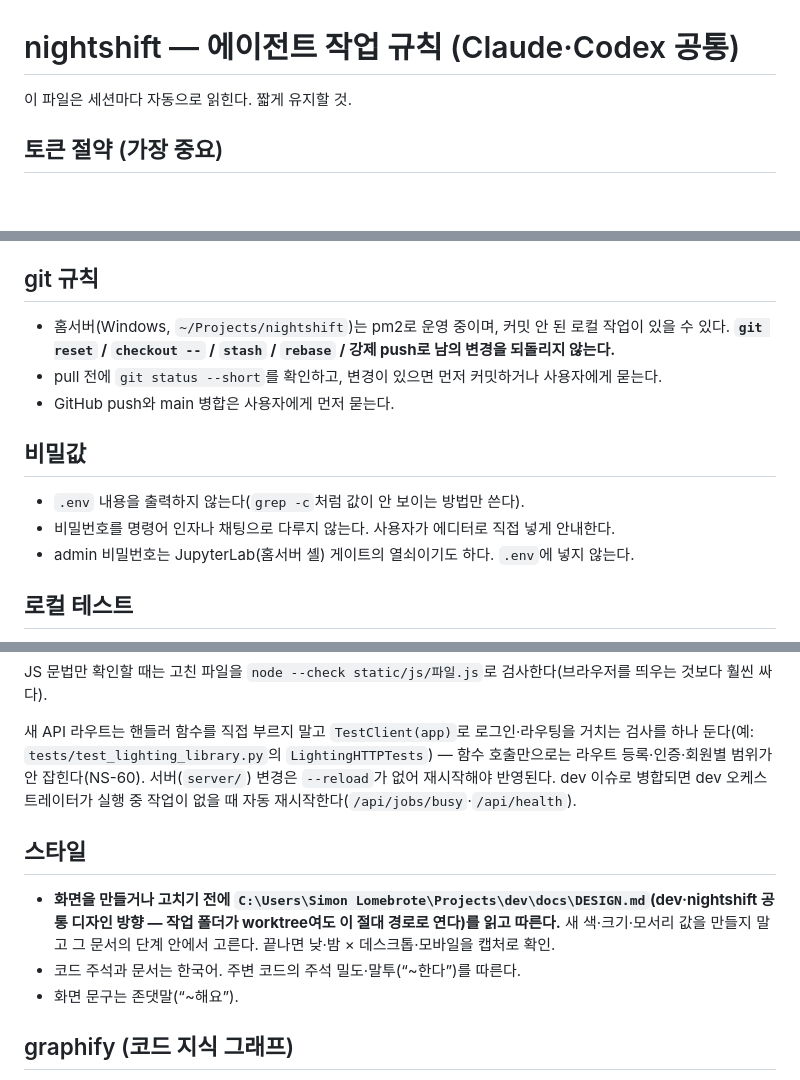
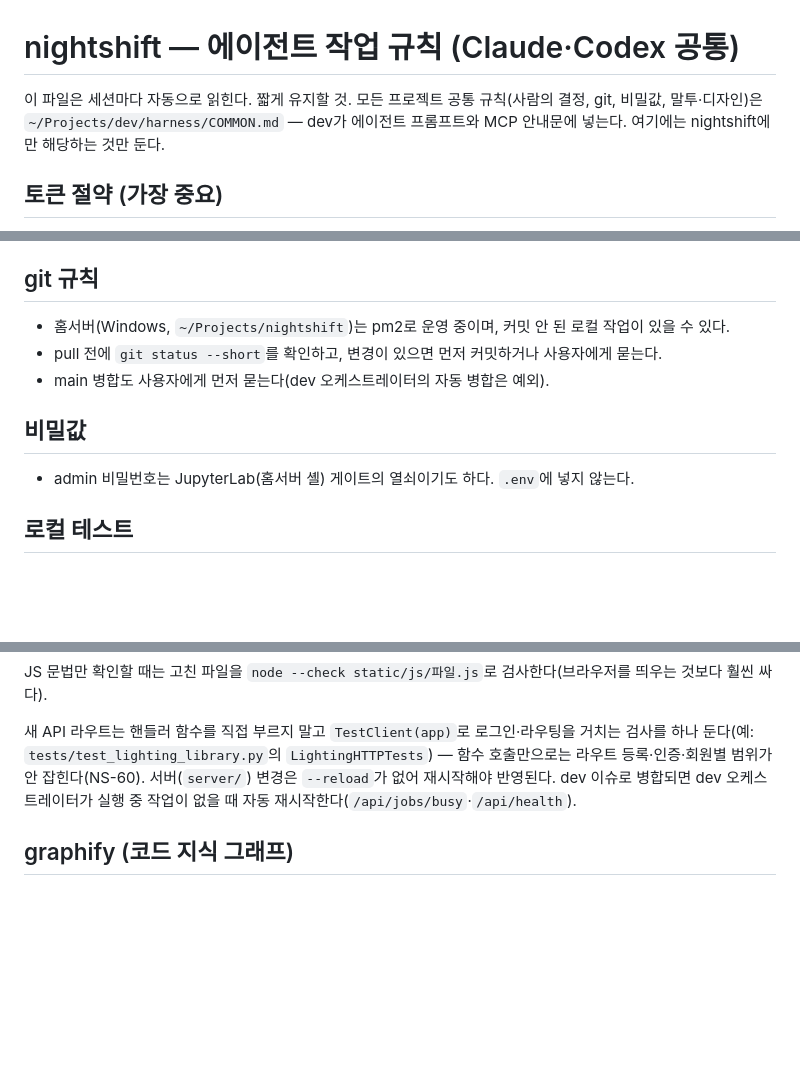
Before and after one commit to odineyes2/nightshift, a Markdown page: AGENTS.md, 3 parts joined by grey strips. Drawn GitHub-style; blank space fills up the shorter version.

Commit message:
공통 규칙 중복 제거 — dev/harness/COMMON.md로 옮김 (DEV-131)
Co-Authored-By: Claude Opus 5.5 <noreply@anthropic.com>

```diff
--- a/AGENTS.md
+++ b/AGENTS.md
@@ -1,6 +1,7 @@
 # nightshift — 에이전트 작업 규칙 (Claude·Codex 공통)
 
 이 파일은 세션마다 자동으로 읽힌다. 짧게 유지할 것.
+모든 프로젝트 공통 규칙(사람의 결정, git, 비밀값, 말투·디자인)은 `~/Projects/dev/harness/COMMON.md` — dev가 에이전트 프롬프트와 MCP 안내문에 넣는다. 여기에는 nightshift에만 해당하는 것만 둔다.
 
 ## 토큰 절약 (가장 중요)
 
@@ -67,14 +68,11 @@
 ## git 규칙
 
 - 홈서버(Windows, `~/Projects/nightshift`)는 pm2로 운영 중이며, 커밋 안 된 로컬 작업이 있을 수 있다.
-  **`git reset` / `checkout --` / `stash` / `rebase` / 강제 push로 남의 변경을 되돌리지 않는다.**
 - pull 전에 `git status --short`를 확인하고, 변경이 있으면 먼저 커밋하거나 사용자에게 묻는다.
-- GitHub push와 main 병합은 사용자에게 먼저 묻는다.
+- main 병합도 사용자에게 먼저 묻는다(dev 오케스트레이터의 자동 병합은 예외).
 
 ## 비밀값
 
-- `.env` 내용을 출력하지 않는다(`grep -c`처럼 값이 안 보이는 방법만 쓴다).
-- 비밀번호를 명령어 인자나 채팅으로 다루지 않는다. 사용자가 에디터로 직접 넣게 안내한다.
 - admin 비밀번호는 JupyterLab(홈서버 셸) 게이트의 열쇠이기도 하다. `.env`에 넣지 않는다.
 
 ## 로컬 테스트
@@ -93,12 +91,6 @@ JS 문법만 확인할 때는 고친 파일을 `node --check static/js/파일.js
 새 API 라우트는 핸들러 함수를 직접 부르지 말고 `TestClient(app)`로 로그인·라우팅을 거치는 검사를 하나 둔다(예: `tests/test_lighting_library.py`의 `LightingHTTPTests`) — 함수 호출만으로는 라우트 등록·인증·회원별 범위가 안 잡힌다(NS-60).
 서버(`server/`) 변경은 `--reload`가 없어 재시작해야 반영된다. dev 이슈로 병합되면 dev 오케스트레이터가 실행 중 작업이 없을 때 자동 재시작한다(`/api/jobs/busy`·`/api/health`).
 
-## 스타일
-
-- **화면을 만들거나 고치기 전에 `C:\Users\Simon Lomebrote\Projects\dev\docs\DESIGN.md`(dev·nightshift 공통 디자인 방향 — 작업 폴더가 worktree여도 이 절대 경로로 연다)를 읽고 따른다.** 새 색·크기·모서리 값을 만들지 말고 그 문서의 단계 안에서 고른다. 끝나면 낮·밤 × 데스크톱·모바일을 캡처로 확인.
-- 코드 주석과 문서는 한국어. 주변 코드의 주석 밀도·말투(“~한다”)를 따른다.
-- 화면 문구는 존댓말(“~해요”).
-
 ## graphify (코드 지식 그래프)
 
 - `graphify-out/graph.json`이 있으면 코드 관계를 찾을 때 `graphify query "<질문>"`을 쓴다(관계는 `graphify path "A" "B"`, 개념은 `graphify explain "X"`). 작은 수정은 관련 코드부터 바로 읽는다. `graphify-out/GRAPH_REPORT.md`는 전체 구조를 볼 때만 읽는다.
```
